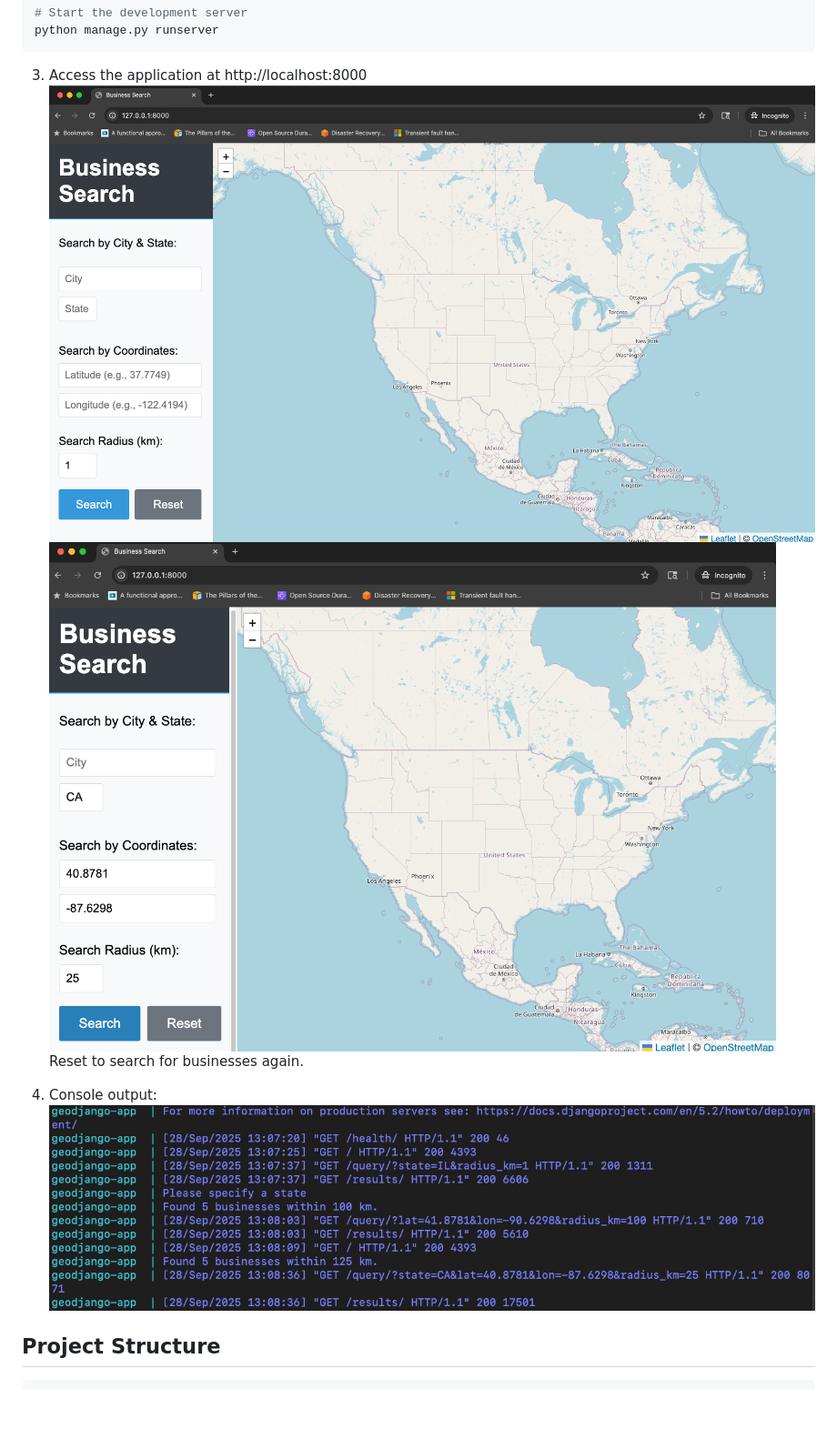
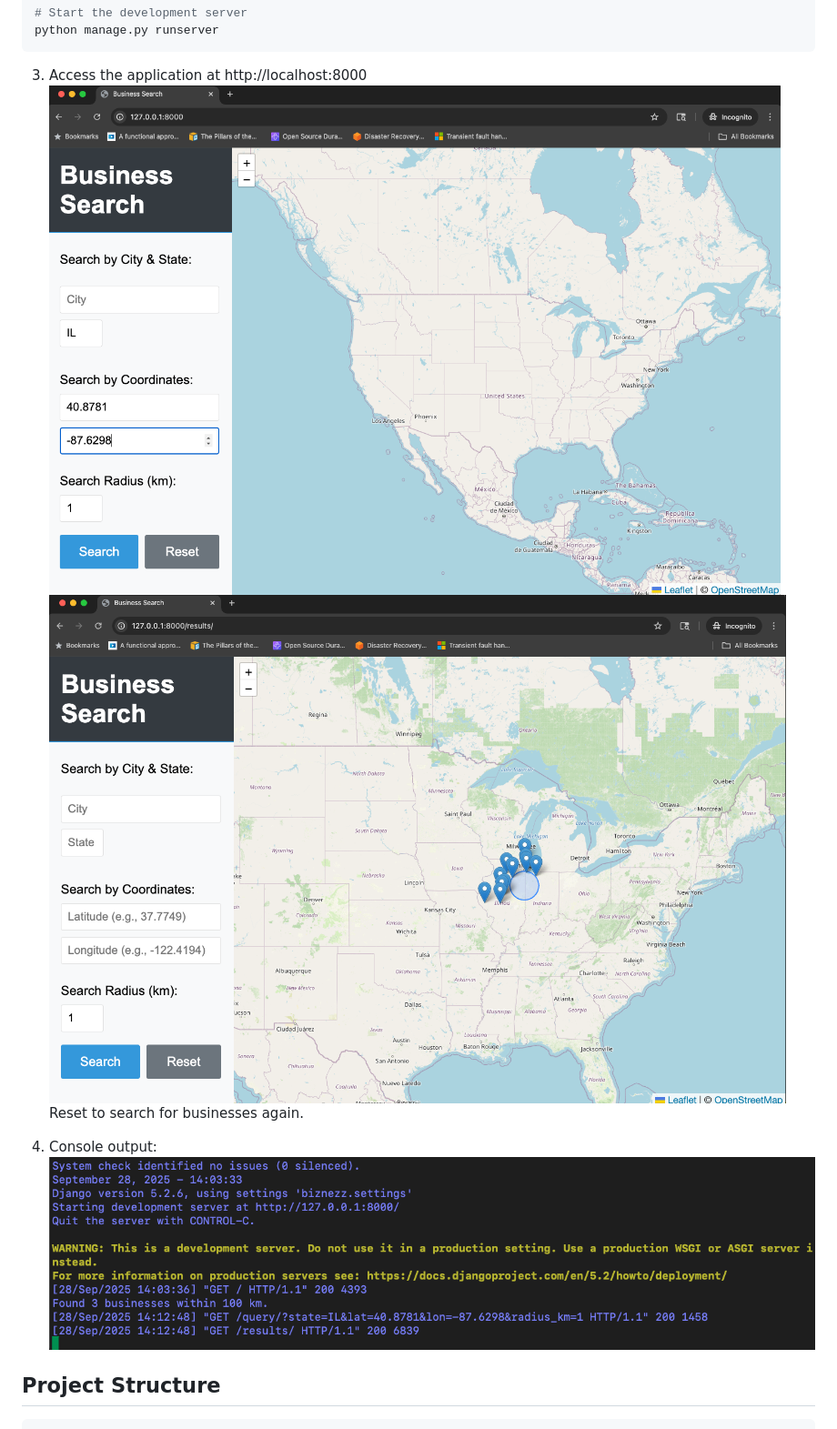
Before and after one commit to g4mp3a/geodjango-poc, a Markdown page: README.md, the part around the change. Shown: that part at 91% size. Drawn GitHub-style; pictures changed too: img_1.png (added), img_2.png (added), img_3.png (added); blank space fills up the shorter version.

Commit message:
README screenshots

````diff
--- a/README.md
+++ b/README.md
@@ -83,12 +83,12 @@ python manage.py runserver
 ```
 
 3. Access the application at http://localhost:8000
-![img_ui_1.png](img_ui.png)
-![img_ui_2.png](img_ui_2.png)
+   ![img_1](./img_1.png)
+   ![img_2](./img_2.png)
 Reset to search for businesses again.
 
 4. Console output:
-![img_console.png](img_ui_1.png)
+   ![img_3](./img_3.png)
 
 ## Project Structure
 
````
